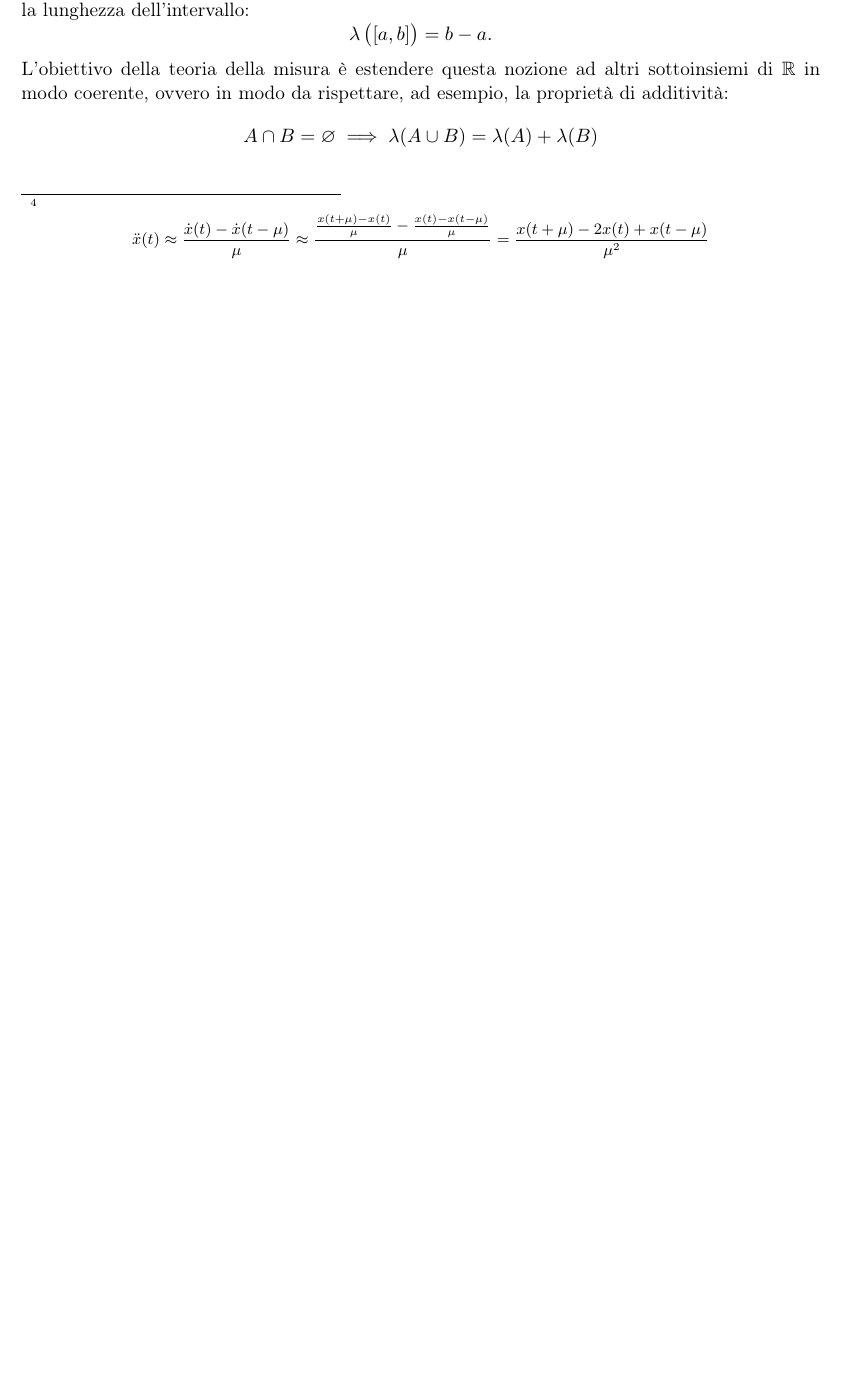
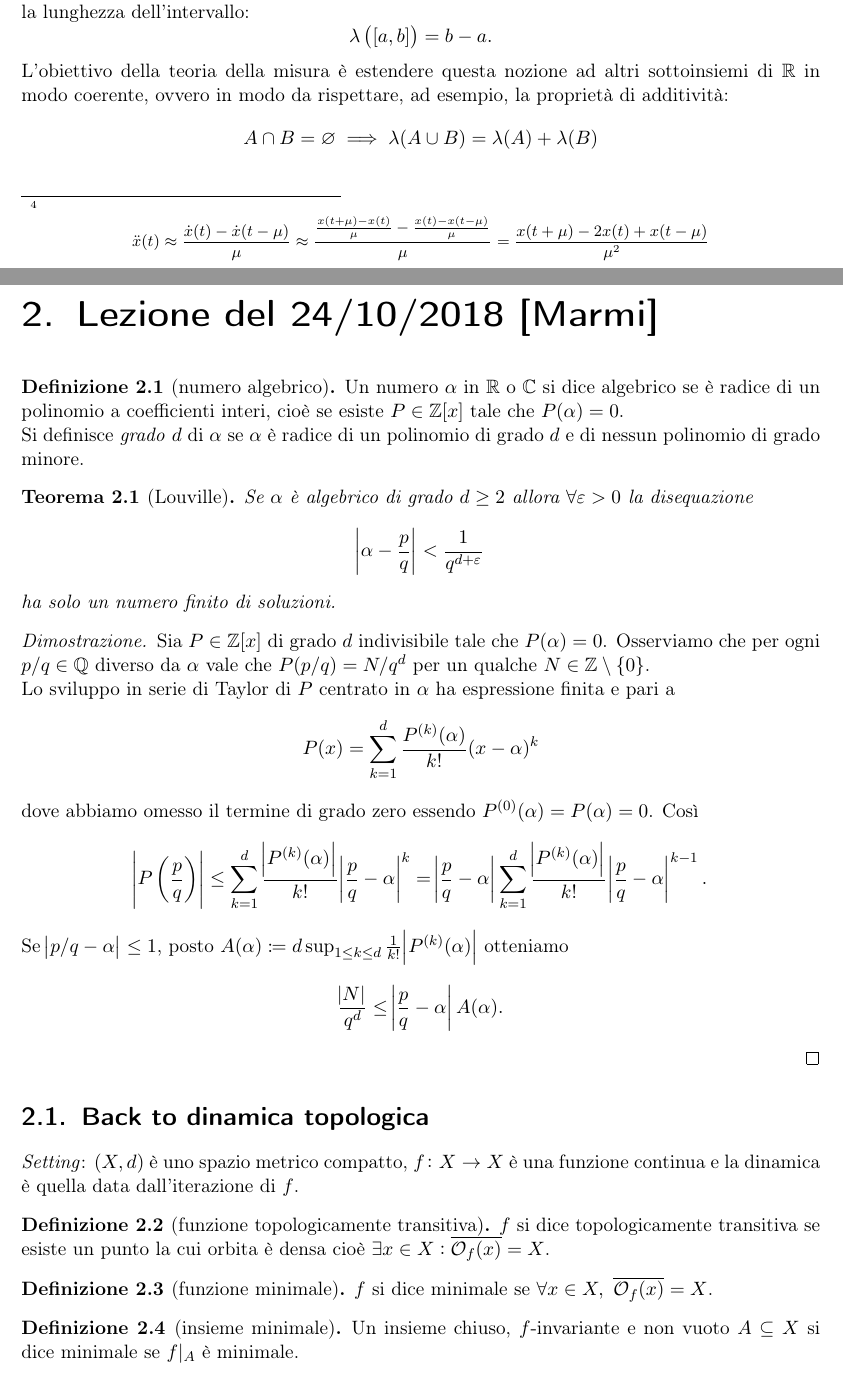
Before and after one commit to SciSNS-2017/Sistemi-Dinamici, a LaTeX book (main.tex, which reads Lezioni/lezione18-10-24.tex): part of page 7 of 10 before the commit and two parts of pages 7 and 9 of 14 after it, the two joined at a grey line, cut so that both start at the same text, the shorter picture padded with empty space. Compiled offline with pdfLaTeX.

Commit message:
Diminutio dpi img e aggiunta lezione fino a esempi

```diff
--- /dev/null
+++ b/Lezioni/lezione18-10-24.tex
@@ -0,0 +1,45 @@
+\chapter{Lezione del 24/10/2018 [Marmi]}
+
+\begin{definition}[numero algebrico]
+	Un numero $ \alpha $ in $ \R $ o $ \C $ si dice algebrico se è radice di un polinomio a coefficienti interi, cioè se esiste $ P \in \Z[x] $ tale che $ P(\alpha) = 0 $. \\
+	Si definisce \emph{grado} $ d $ di $ \alpha $ se $ \alpha $ è radice di un polinomio di grado $ d $ e di nessun polinomio di grado minore.
+\end{definition}
+
+\begin{theorem}[Louville]
+	Se $ \alpha $ è algebrico di grado $ d \geq 2 $ allora $ \forall \epsilon > 0 $ la disequazione
+	\[
+		\abs{\alpha - \frac{p}{q}} < \frac{1}{q^{d + \epsilon}}
+	\]
+	ha solo un numero finito di soluzioni.
+\end{theorem}
+%
+\begin{proof}
+	Sia $ P \in \Z[x] $ di grado $ d $ indivisibile tale che $ P(\alpha) = 0 $. Osserviamo che per ogni $ p/q \in \Q $ diverso da $ \alpha $ vale che $ P(p/q) = N/q^d $ per un qualche $ N \in \Z \setminus \{0\} $. \\
+	Lo sviluppo in serie di Taylor di $ P $ centrato in $ \alpha $ ha espressione finita e pari a
+	\[
+		P(x) = \sum_{k = 1}^{d} \frac{P^{(k)}(\alpha)}{k!} (x - \alpha)^k
+	\]
+	dove abbiamo omesso il termine di grado zero essendo $ P^{(0)}(\alpha) = P(\alpha) = 0 $. Così
+	\[
+		\abs{P\left(\frac{p}{q}\right)} \leq \sum_{k = 1}^{d} \frac{\abs{P^{(k)}(\alpha)}}{k!} \abs{\frac{p}{q} - \alpha}^k = \abs{\frac{p}{q} - \alpha} \sum_{k = 1}^{d} \frac{\abs{P^{(k)}(\alpha)}}{k!} \abs{\frac{p}{q} - \alpha}^{k - 1}.
+	\]
+	Se $ \abs{p/q - \alpha} \leq 1 $, posto $ A(\alpha) \coloneqq d \sup_{1 \leq k \leq d} \frac{1}{k!} \abs{P^{(k)}(\alpha)} $ otteniamo
+	\[
+		\frac{\abs{N}}{q^d} \leq \abs{\frac{p}{q} - \alpha} A(\alpha).
+	\]
+\end{proof}
+
+\section{Back to dinamica topologica}
+\emph{Setting}: $ (X, d) $ è uno spazio metrico compatto, $ f \colon X \to X $ è una funzione continua e la dinamica è quella data dall'iterazione di $ f $.
+
+\begin{definition}[funzione topologicamente transitiva]
+	$ f $ si dice topologicamente transitiva se esiste un punto la cui orbita è densa cioè $ \exists x \in X : \overline{\mathcal{O}_f(x)} = X $.
+\end{definition}
+
+\begin{definition}[funzione minimale]
+	$ f $ si dice minimale se $ \forall x \in X, \ \overline{\mathcal{O}_f(x)} = X $.
+\end{definition}
+
+\begin{definition}[insieme minimale]
+	Un insieme chiuso, $ f $-invariante e non vuoto $ A \subseteq X $ si dice minimale se $ f\lvert_A $ è minimale.
+\end{definition}
--- a/main.tex
+++ b/main.tex
@@ -12,6 +12,10 @@
 \newtheorem{definition}{Definizione}[chapter]
 \newtheorem{example}{Esempio}[chapter]
 \newtheorem{exercise}{Esercizio}[chapter]
+
+\theoremstyle{themorem}
+\newtheorem{theorem}{Teorema}[chapter]
+\newtheorem{proposition}{Proposizione}[chapter]
 
 \numberwithin{equation}{chapter}
 
```
Also changed, not shown: Lezioni/lezione18-10-24.tex (50 more changed lines), main.tex (1 more changed lines), 1 other file.
